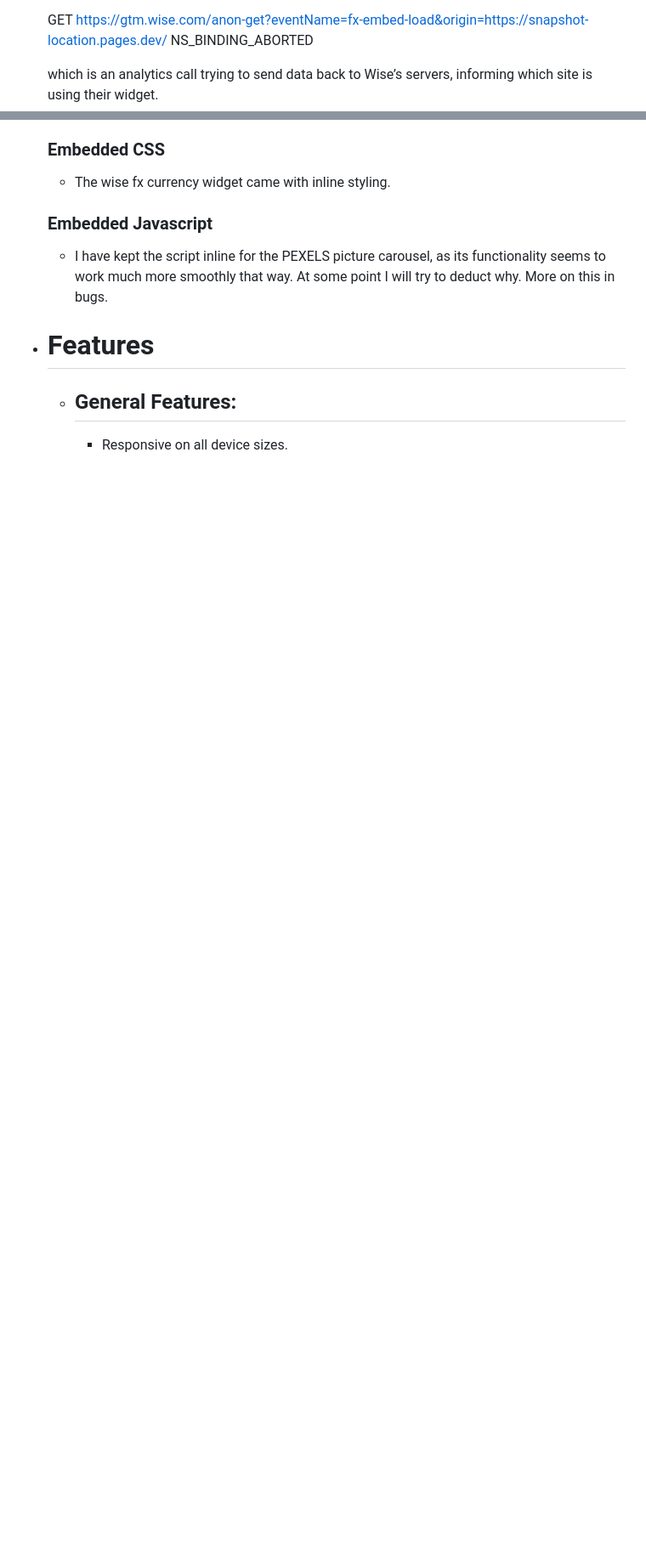
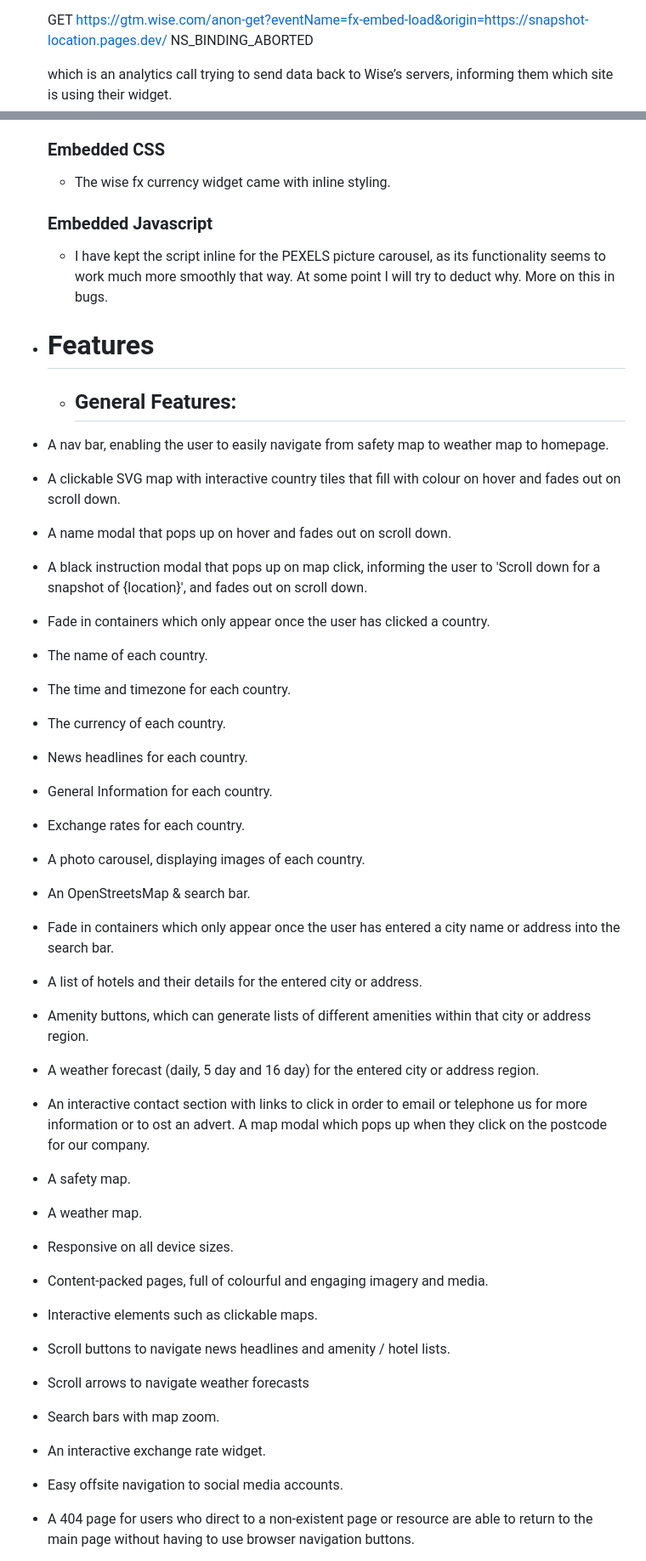
Before and after one commit to yinyangsammy/snapshot-location-assessment, a Markdown page: README.md, 2 parts joined by grey strips. Shown: that part at 85% size. GitHub-like rendering; blank space fills up the shorter version.

```diff
--- a/README.md
+++ b/README.md
@@ -298,7 +299,7 @@ The website includes a few structural irregularities & console errors:
 
         GET https://gtm.wise.com/anon-get?eventName=fx-embed-load&origin=https://snapshot-location.pages.dev/ NS_BINDING_ABORTED
 
-        which is an analytics call trying to send data back to Wise’s servers, informing which site is using their widget.
+        which is an analytics call trying to send data back to Wise’s servers, informing them which site is using their widget.
 
 
         ### Embedded CSS
@@ -314,5 +315,33 @@ The website includes a few structural irregularities & console errors:
 
     -   ## General Features:
 
-        -   Responsive on all device sizes.
+-   A nav bar, enabling the user to easily navigate from safety map to weather map to homepage.
+-   A clickable SVG map with interactive country tiles that fill with colour on hover and fades out on scroll down.
+-   A name modal that pops up on hover and fades out on scroll down.
+-   A black instruction modal that pops up on map click, informing the user to 'Scroll down for a snapshot of {location}', and fades out on scroll down.
+-   Fade in containers which only appear once the user has clicked a country.
+-   The name of each country.
+-   The time and timezone for each country.
+-   The currency of each country.
+-   News headlines for each country.
+-   General Information for each country.
+-   Exchange rates for each country.
+-   A photo carousel, displaying images of each country.
+-   An OpenStreetsMap & search bar.
+-   Fade in containers which only appear once the user has entered a city name or address into the search bar.
+-   A list of hotels and their details for the entered city or address.
+-   Amenity buttons, which can generate lists of different amenities within that city or address region.
+-   A weather forecast (daily, 5 day and 16 day) for the entered city or address region.
+-   An interactive contact section with links to click in order to email or telephone us for more information or to ost an advert. A map modal which pops up when they click on the postcode for our company.
+-   A safety map.
+-   A weather map.
+-   Responsive on all device sizes.
+-   Content-packed pages, full of colourful and engaging imagery and media.
+-   Interactive elements such as clickable maps.
+-   Scroll buttons to navigate news headlines and amenity / hotel lists.
+-   Scroll arrows to navigate weather forecasts
+-   Search bars with map zoom.
+-   An interactive exchange rate widget.
+-   Easy offsite navigation to social media accounts.
+-   A 404 page for users who direct to a non-existent page or resource are able to return to the main page without having to use browser navigation buttons.
 
```
Also changed, not shown: other parts of README.md (+55 -136 lines), assets/readme/javascript.png (added), assets/readme/safety.png (added), assets/readme/weather.png (added).
